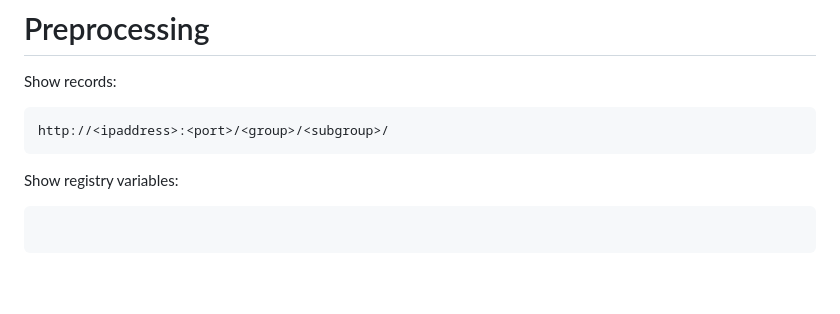
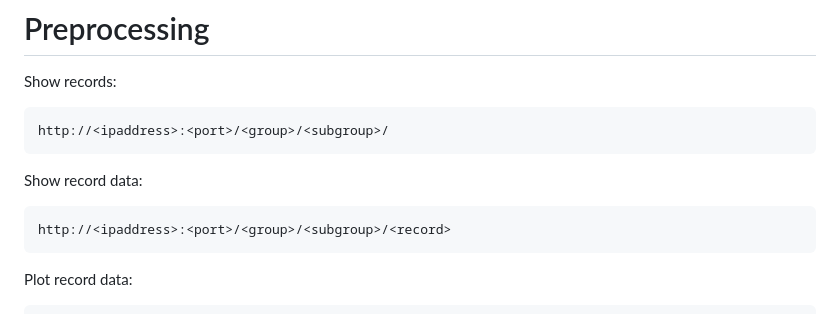
Before and after one commit to ggosti/TimeSeriesInsightToolkit, a Markdown page: README.md, the part around one of its changes. GitHub-like rendering; blank space fills up the shorter version.

Commit message:
did stuff

````diff
--- a/README.md
+++ b/README.md
@@ -122,7 +122,10 @@ Show records:
 http://<ipaddress>:<port>/<group>/<subgroup>/
 ```
 
-Show registry variables:
+Show record data:
+```
+http://<ipaddress>:<port>/<group>/<subgroup>/<record>
 ```
 
+Plot record data:
 ```
````
Also changed, not shown: other parts of README.md (+2 -1 lines).
